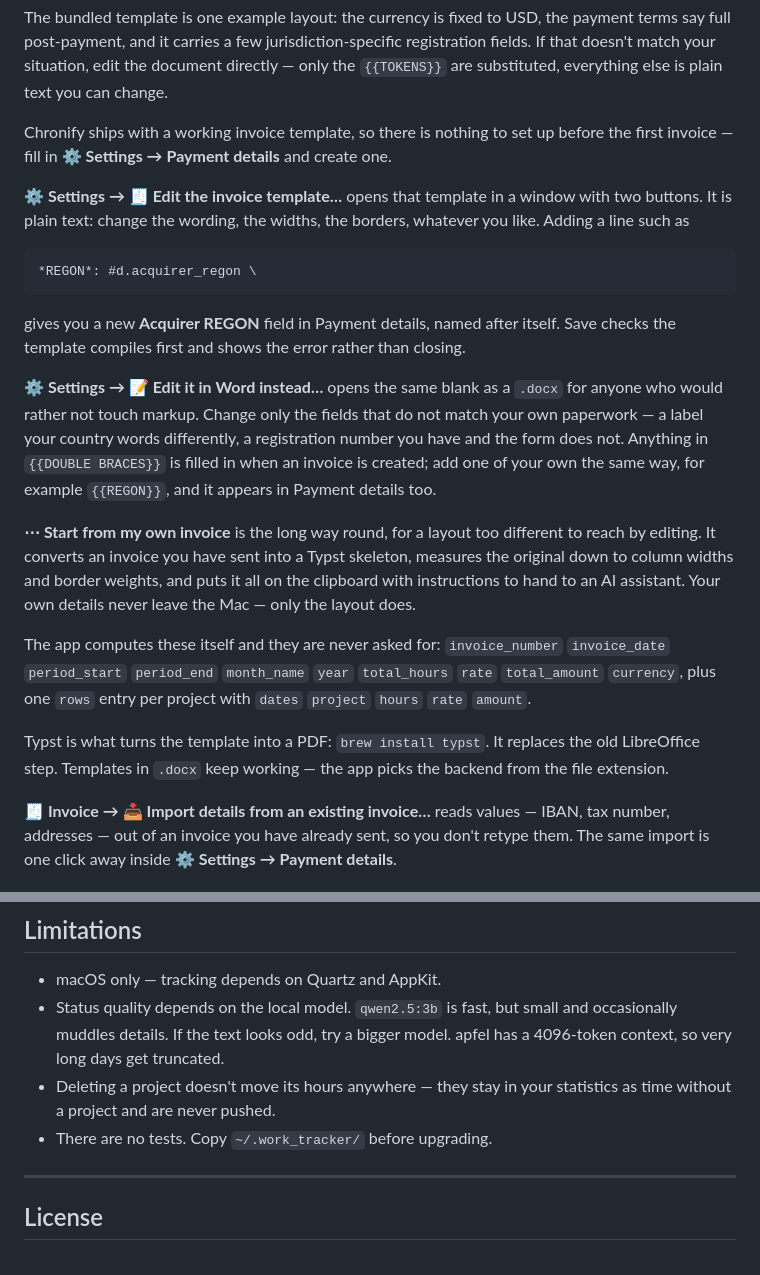
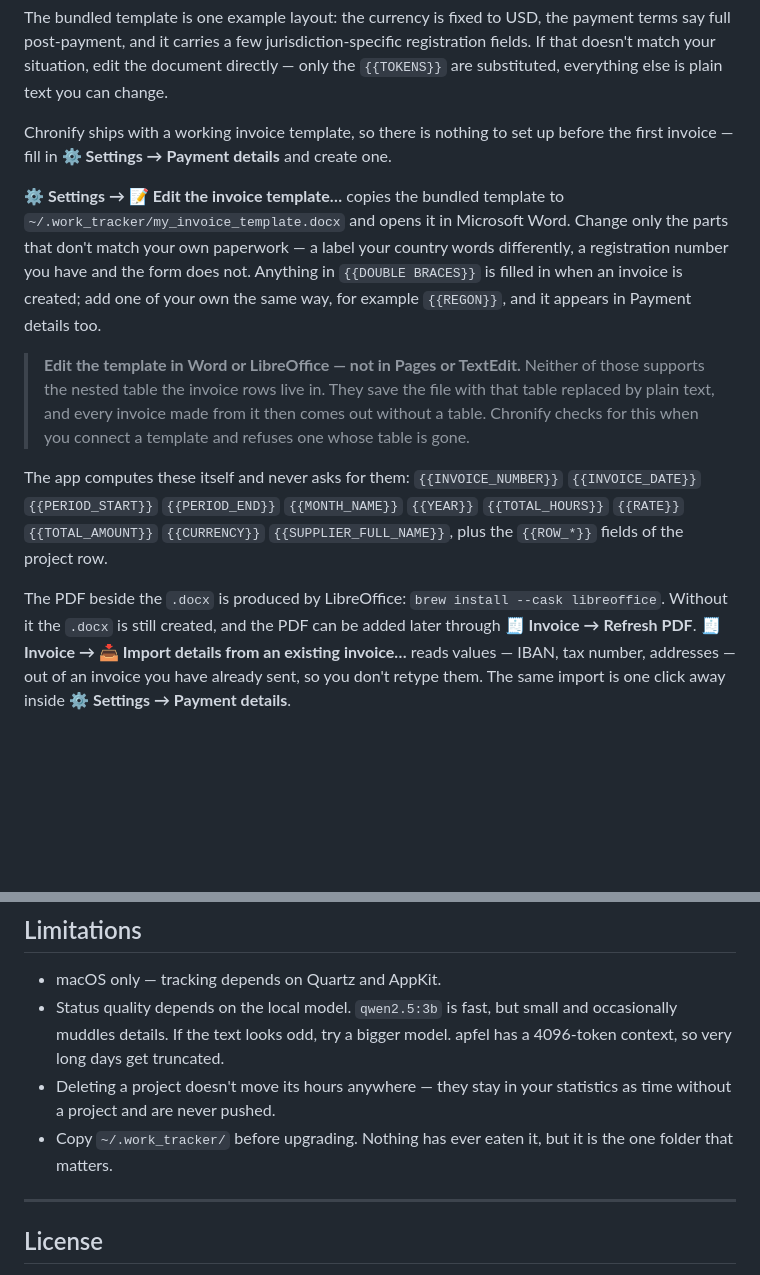
Before and after one commit to zepuff/Chronify, a Markdown page: README.md, 2 parts joined by grey strips. Drawn GitHub-style; blank space fills up the shorter version.

```diff
--- a/README.md
+++ b/README.md
@@ -211,20 +211,13 @@ The bundled template is one example layout: the currency is fixed to USD, the pa
 
 Chronify ships with a working invoice template, so there is nothing to set up before the first invoice — fill in **⚙️ Settings → Payment details** and create one.
 
-**⚙️ Settings → 🧾 Edit the invoice template…** opens that template in a window with two buttons. It is plain text: change the wording, the widths, the borders, whatever you like. Adding a line such as
+**⚙️ Settings → 📝 Edit the invoice template…** copies the bundled template to `~/.work_tracker/my_invoice_template.docx` and opens it in Microsoft Word. Change only the parts that don't match your own paperwork — a label your country words differently, a registration number you have and the form does not. Anything in `{{DOUBLE BRACES}}` is filled in when an invoice is created; add one of your own the same way, for example `{{REGON}}`, and it appears in Payment details too.
 
-    *REGON*: #d.acquirer_regon \
+> **Edit the template in Word or LibreOffice — not in Pages or TextEdit.** Neither of those supports the nested table the invoice rows live in. They save the file with that table replaced by plain text, and every invoice made from it then comes out without a table. Chronify checks for this when you connect a template and refuses one whose table is gone.
 
-gives you a new **Acquirer REGON** field in Payment details, named after itself. Save checks the template compiles first and shows the error rather than closing.
+The app computes these itself and never asks for them: `{{INVOICE_NUMBER}}` `{{INVOICE_DATE}}` `{{PERIOD_START}}` `{{PERIOD_END}}` `{{MONTH_NAME}}` `{{YEAR}}` `{{TOTAL_HOURS}}` `{{RATE}}` `{{TOTAL_AMOUNT}}` `{{CURRENCY}}` `{{SUPPLIER_FULL_NAME}}`, plus the `{{ROW_*}}` fields of the project row.
 
-**⚙️ Settings → 📝 Edit it in Word instead…** opens the same blank as a `.docx` for anyone who would rather not touch markup. Change only the fields that do not match your own paperwork — a label your country words differently, a registration number you have and the form does not. Anything in `{{DOUBLE BRACES}}` is filled in when an invoice is created; add one of your own the same way, for example `{{REGON}}`, and it appears in Payment details too.
-
-**⋯ Start from my own invoice** is the long way round, for a layout too different to reach by editing. It converts an invoice you have sent into a Typst skeleton, measures the original down to column widths and border weights, and puts it all on the clipboard with instructions to hand to an AI assistant. Your own details never leave the Mac — only the layout does.
-
-The app computes these itself and they are never asked for: `invoice_number` `invoice_date` `period_start` `period_end` `month_name` `year` `total_hours` `rate` `total_amount` `currency`, plus one `rows` entry per project with `dates` `project` `hours` `rate` `amount`.
-
-Typst is what turns the template into a PDF: `brew install typst`. It replaces the old LibreOffice step. Templates in `.docx` keep working — the app picks the backend from the file extension.
-
+The PDF beside the `.docx` is produced by LibreOffice: `brew install --cask libreoffice`. Without it the `.docx` is still created, and the PDF can be added later through **🧾 Invoice → Refresh PDF**.
 **🧾 Invoice → 📥 Import details from an existing invoice…** reads values — IBAN, tax number, addresses — out of an invoice you have already sent, so you don't retype them. The same import is one click away inside **⚙️ Settings → Payment details**.
 
 The table row containing `{{ROW_PROJECT}}` is a row template: it is duplicated once per project in the invoice. Empty fields deliberately stay as visible `{{TOKENS}}`, so you can see at once what's missing.
@@ -313,7 +334,7 @@ Check `brew services list` — Chronify should be `started`. Logs: `cat $(brew -
 - macOS only — tracking depends on Quartz and AppKit.
 - Status quality depends on the local model. `qwen2.5:3b` is fast, but small and occasionally muddles details. If the text looks odd, try a bigger model. apfel has a 4096-token context, so very long days get truncated.
 - Deleting a project doesn't move its hours anywhere — they stay in your statistics as time without a project and are never pushed.
-- There are no tests. Copy `~/.work_tracker/` before upgrading.
+- Copy `~/.work_tracker/` before upgrading. Nothing has ever eaten it, but it is the one folder that matters.
 
 ---
 
```
Also changed, not shown: other parts of README.md (+28 -0 lines).
